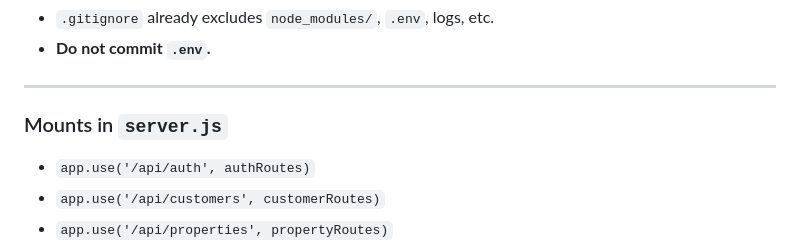
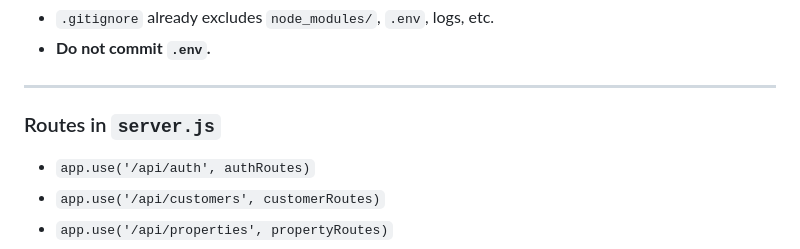
Before and after one commit to prem225101332/property-system-management-, a Markdown page: README.md, the part around the change. Rendered like a GitHub page.

```diff
--- a/README.md
+++ b/README.md
@@ -203,7 +203,7 @@ There is no `"start"` script; run `node server.js` to launch Express.
 
 ---
 
-### Mounts in `server.js`
+### Routes in `server.js`
 
 - `app.use('/api/auth', authRoutes)`
 - `app.use('/api/customers', customerRoutes)`
```
